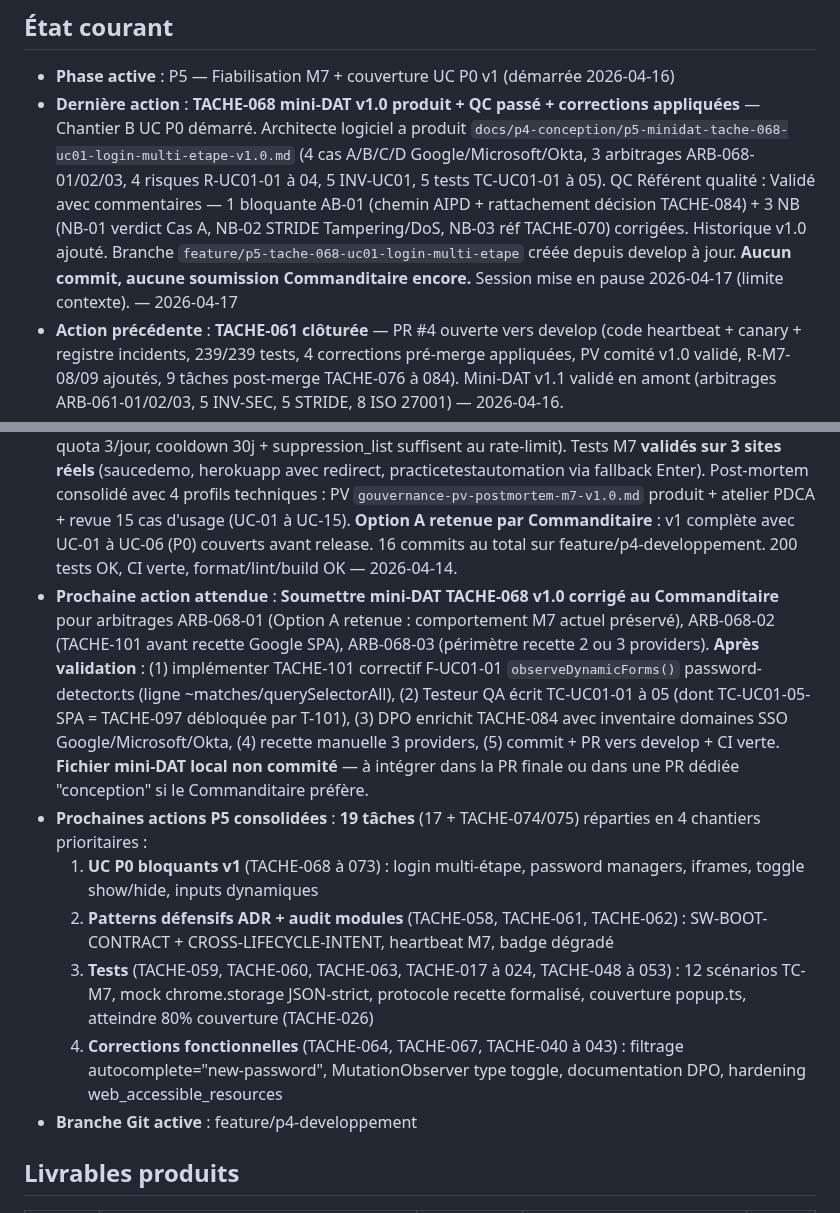
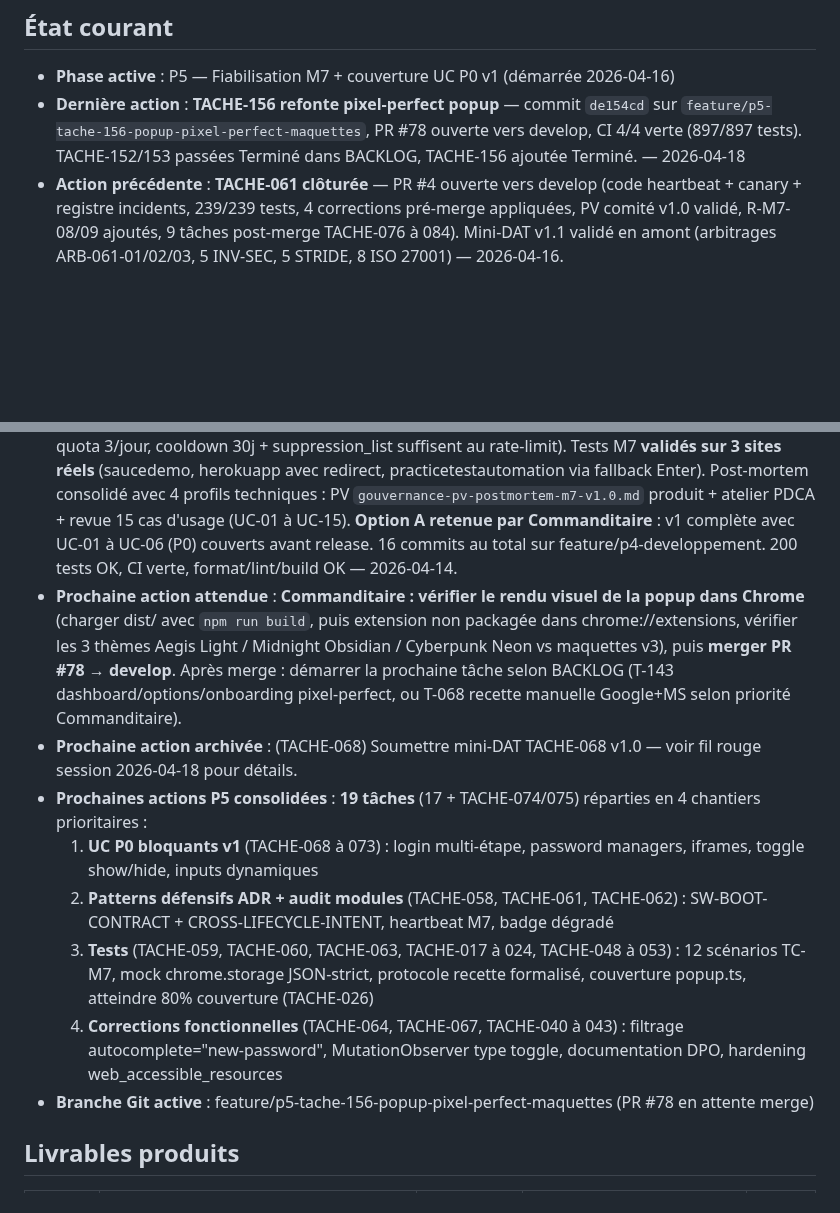
Before and after one commit to antonyblain/sentinel-nudge, a Markdown page: .claude/SESSION.md, 2 parts joined by grey strips. Rendered like a GitHub page; blank space fills up the shorter version.

```diff
--- a/.claude/SESSION.md
+++ b/.claude/SESSION.md
@@ -48,17 +52,18 @@
 
 ## État courant
 - **Phase active** : P5 — Fiabilisation M7 + couverture UC P0 v1 (démarrée 2026-04-16)
-- **Dernière action** : **TACHE-068 mini-DAT v1.0 produit + QC passé + corrections appliquées** — Chantier B UC P0 démarré. Architecte logiciel a produit `docs/p4-conception/p5-minidat-tache-068-uc01-login-multi-etape-v1.0.md` (4 cas A/B/C/D Google/Microsoft/Okta, 3 arbitrages ARB-068-01/02/03, 4 risques R-UC01-01 à 04, 5 INV-UC01, 5 tests TC-UC01-01 à 05). QC Référent qualité : Validé avec commentaires — 1 bloquante AB-01 (chemin AIPD + rattachement décision TACHE-084) + 3 NB (NB-01 verdict Cas A, NB-02 STRIDE Tampering/DoS, NB-03 réf TACHE-070) corrigées. Historique v1.0 ajouté. Branche `feature/p5-tache-068-uc01-login-multi-etape` créée depuis develop à jour. **Aucun commit, aucune soumission Commanditaire encore.** Session mise en pause 2026-04-17 (limite contexte). — 2026-04-17
+- **Dernière action** : **TACHE-156 refonte pixel-perfect popup** — commit `de154cd` sur `feature/p5-tache-156-popup-pixel-perfect-maquettes`, PR #78 ouverte vers develop, CI 4/4 verte (897/897 tests). TACHE-152/153 passées Terminé dans BACKLOG, TACHE-156 ajoutée Terminé. — 2026-04-18
 - **Action précédente** : **TACHE-061 clôturée** — PR #4 ouverte vers develop (code heartbeat + canary + registre incidents, 239/239 tests, 4 corrections pré-merge appliquées, PV comité v1.0 validé, R-M7-08/09 ajoutés, 9 tâches post-merge TACHE-076 à 084). Mini-DAT v1.1 validé en amont (arbitrages ARB-061-01/02/03, 5 INV-SEC, 5 STRIDE, 8 ISO 27001) — 2026-04-16.
 - **Mini-DAT TACHE-061 v1.1** initial : produit par Architecte logiciel, enrichi par Architecte sécurité, contrôlé par Référent qualité (Validé avec commentaires — 2 bloquantes A-01/A-02 corrigées). 3 arbitrages ARB-061-01/02/03 tranchés selon recommandations (Option A / B / A). 2 tâches de suivi créées (TACHE-074 transmission DPO, TACHE-075 référentiel ISO 27001) — 2026-04-16.
 - **Action précédente** : **Saga fiabilisation M7 terminée** — 7 commits correctifs (P-014 à P-020) : P-016 auto-régénération clé AES au boot SW, P-017 détection inputs password orphelins (3 stratégies submit+Enter+click), P-018 sérialisation Array<number> des clés crypto, P-019 pattern pending-intent avec TTL 10 min pour survivre aux redirects post-submit, P-020 promotion M7 en CRITICAL_MODULES (bypass quota 3/jour, cooldown 30j + suppression_list suffisent au rate-limit). Tests M7 **validés sur 3 sites réels** (saucedemo, herokuapp avec redirect, practicetestautomation via fallback Enter). Post-mortem consolidé avec 4 profils techniques : PV `gouvernance-pv-postmortem-m7-v1.0.md` produit + atelier PDCA + revue 15 cas d'usage (UC-01 à UC-15). **Option A retenue par Commanditaire** : v1 complète avec UC-01 à UC-06 (P0) couverts avant release. 16 commits au total sur feature/p4-developpement. 200 tests OK, CI verte, format/lint/build OK — 2026-04-14.
-- **Prochaine action attendue** : **Soumettre mini-DAT TACHE-068 v1.0 corrigé au Commanditaire** pour arbitrages ARB-068-01 (Option A retenue : comportement M7 actuel préservé), ARB-068-02 (TACHE-101 avant recette Google SPA), ARB-068-03 (périmètre recette 2 ou 3 providers). **Après validation** : (1) implémenter TACHE-101 correctif F-UC01-01 `observeDynamicForms()` password-detector.ts (ligne ~matches/querySelectorAll), (2) Testeur QA écrit TC-UC01-01 à 05 (dont TC-UC01-05-SPA = TACHE-097 débloquée par T-101), (3) DPO enrichit TACHE-084 avec inventaire domaines SSO Google/Microsoft/Okta, (4) recette manuelle 3 providers, (5) commit + PR vers develop + CI verte. **Fichier mini-DAT local non commité** — à intégrer dans la PR finale ou dans une PR dédiée "conception" si le Commanditaire préfère.
+- **Prochaine action attendue** : **Commanditaire : vérifier le rendu visuel de la popup dans Chrome** (charger dist/ avec `npm run build`, puis extension non packagée dans chrome://extensions, vérifier les 3 thèmes Aegis Light / Midnight Obsidian / Cyberpunk Neon vs maquettes v3), puis **merger PR #78 → develop**. Après merge : démarrer la prochaine tâche selon BACKLOG (T-143 dashboard/options/onboarding pixel-perfect, ou T-068 recette manuelle Google+MS selon priorité Commanditaire).
+- **Prochaine action archivée** : (TACHE-068) Soumettre mini-DAT TACHE-068 v1.0 — voir fil rouge session 2026-04-18 pour détails.
 - **Prochaines actions P5 consolidées** : **19 tâches** (17 + TACHE-074/075) réparties en 4 chantiers prioritaires :
   1. **UC P0 bloquants v1** (TACHE-068 à 073) : login multi-étape, password managers, iframes, toggle show/hide, inputs dynamiques
   2. **Patterns défensifs ADR + audit modules** (TACHE-058, TACHE-061, TACHE-062) : SW-BOOT-CONTRACT + CROSS-LIFECYCLE-INTENT, heartbeat M7, badge dégradé
   3. **Tests** (TACHE-059, TACHE-060, TACHE-063, TACHE-017 à 024, TACHE-048 à 053) : 12 scénarios TC-M7, mock chrome.storage JSON-strict, protocole recette formalisé, couverture popup.ts, atteindre 80% couverture (TACHE-026)
   4. **Corrections fonctionnelles** (TACHE-064, TACHE-067, TACHE-040 à 043) : filtrage autocomplete="new-password", MutationObserver type toggle, documentation DPO, hardening web_accessible_resources
-- **Branche Git active** : feature/p4-developpement
+- **Branche Git active** : feature/p5-tache-156-popup-pixel-perfect-maquettes (PR #78 en attente merge)
 
 ## Livrables produits
 
```
Also changed, not shown: other parts of .claude/SESSION.md (+4 -0 lines), .claude/BACKLOG.md (+3 -2 lines).
